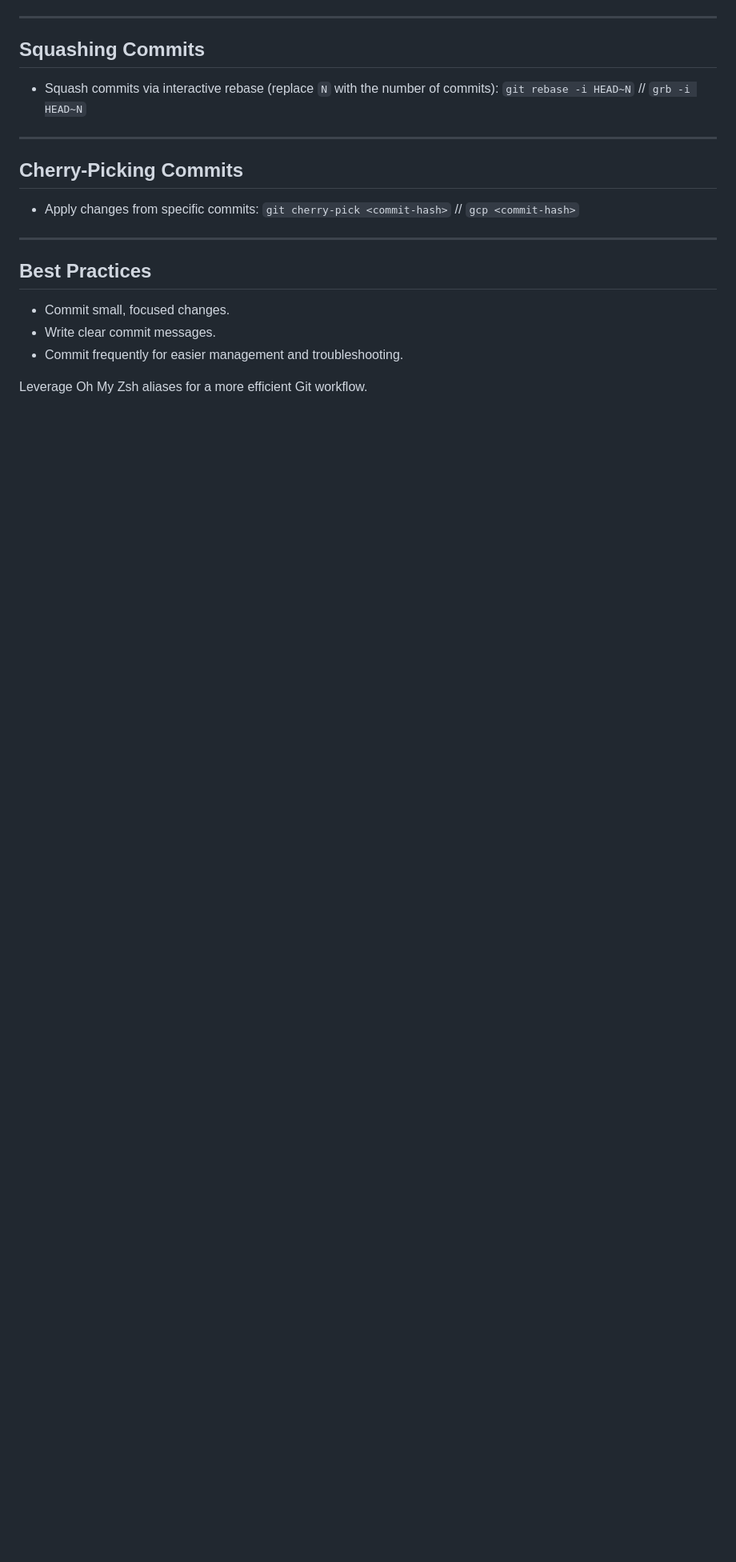
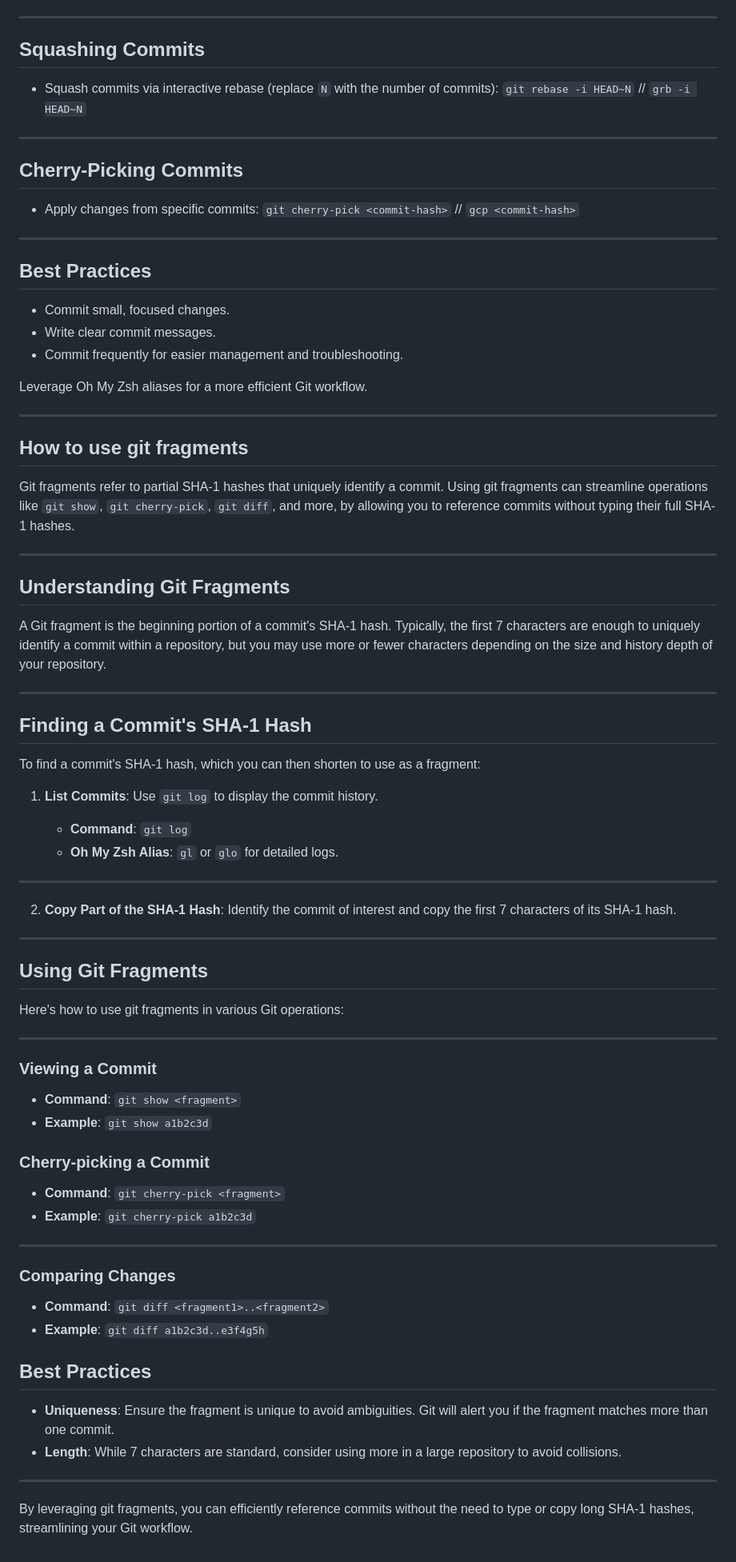
Before and after one commit to BorisDemay/github-bootcamp, a Markdown page: slides.md, the part around the change. Shown: that part at 80% size. Drawn GitHub-style; blank space fills up the shorter version.

Commit message:
git fragments

```diff
--- a/slides.md
+++ b/slides.md
@@ -203,3 +203,64 @@ Simplify your Git workflow using Oh My Zsh aliases. This concise guide covers ke
 - Commit frequently for easier management and troubleshooting.
 
 Leverage Oh My Zsh aliases for a more efficient Git workflow.
+
+---
+
+## How to use git fragments
+
+Git fragments refer to partial SHA-1 hashes that uniquely identify a commit. Using git fragments can streamline operations like `git show`, `git cherry-pick`, `git diff`, and more, by allowing you to reference commits without typing their full SHA-1 hashes.
+
+---
+
+## Understanding Git Fragments
+
+A Git fragment is the beginning portion of a commit's SHA-1 hash. Typically, the first 7 characters are enough to uniquely identify a commit within a repository, but you may use more or fewer characters depending on the size and history depth of your repository.
+
+---
+
+## Finding a Commit's SHA-1 Hash
+
+To find a commit's SHA-1 hash, which you can then shorten to use as a fragment:
+
+1. **List Commits**: Use `git log` to display the commit history.
+
+   - **Command**: `git log`
+   - **Oh My Zsh Alias**: `gl` or `glo` for detailed logs.
+
+---
+
+2. **Copy Part of the SHA-1 Hash**: Identify the commit of interest and copy the first 7 characters of its SHA-1 hash.
+
+---
+
+## Using Git Fragments
+
+Here's how to use git fragments in various Git operations:
+
+---
+
+### Viewing a Commit
+
+- **Command**: `git show <fragment>`
+- **Example**: `git show a1b2c3d`
+
+### Cherry-picking a Commit
+
+- **Command**: `git cherry-pick <fragment>`
+- **Example**: `git cherry-pick a1b2c3d`
+
+---
+
+### Comparing Changes
+
+- **Command**: `git diff <fragment1>..<fragment2>`
+- **Example**: `git diff a1b2c3d..e3f4g5h`
+
+## Best Practices
+
+- **Uniqueness**: Ensure the fragment is unique to avoid ambiguities. Git will alert you if the fragment matches more than one commit.
+- **Length**: While 7 characters are standard, consider using more in a large repository to avoid collisions.
+
+---
+
+By leveraging git fragments, you can efficiently reference commits without the need to type or copy long SHA-1 hashes, streamlining your Git workflow.
```
